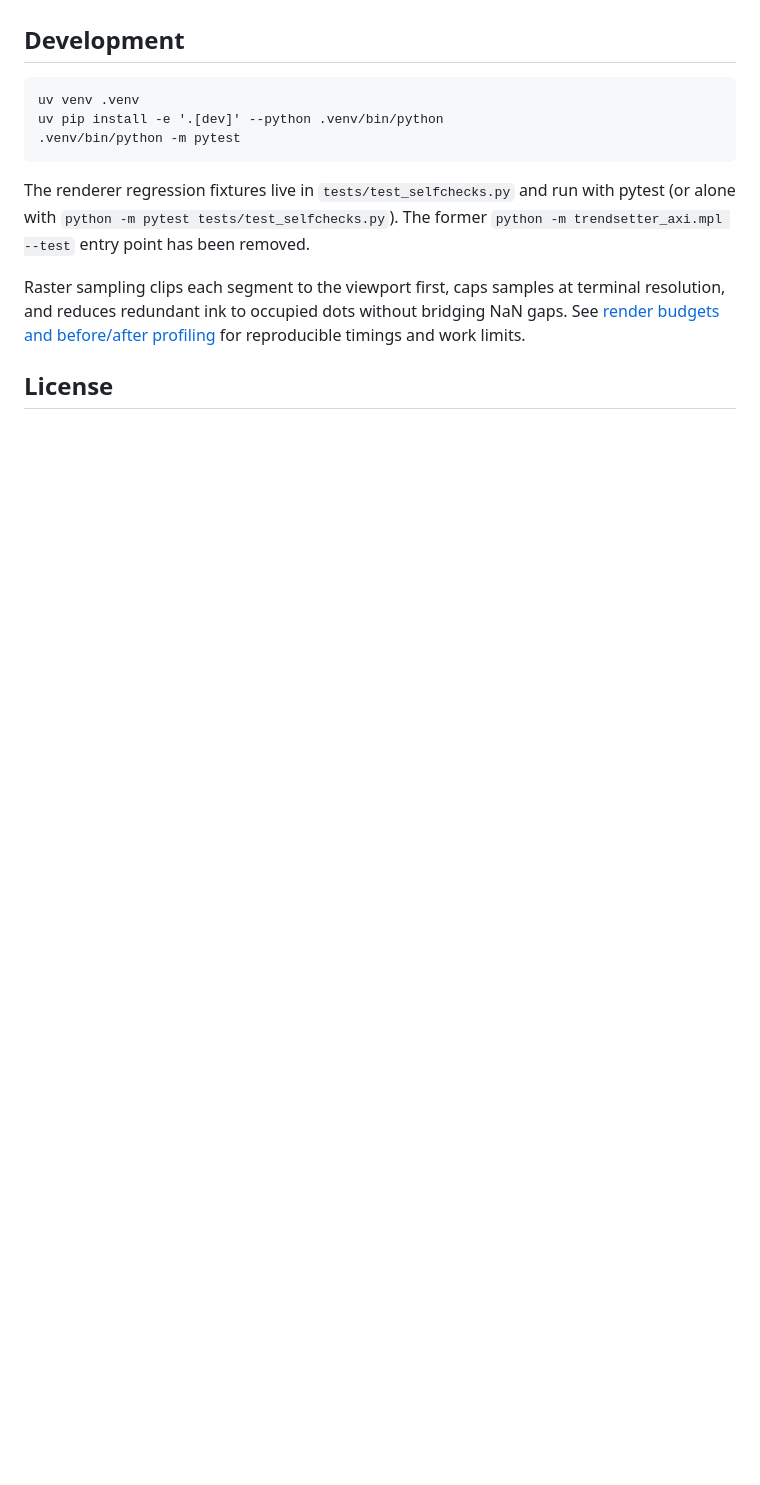
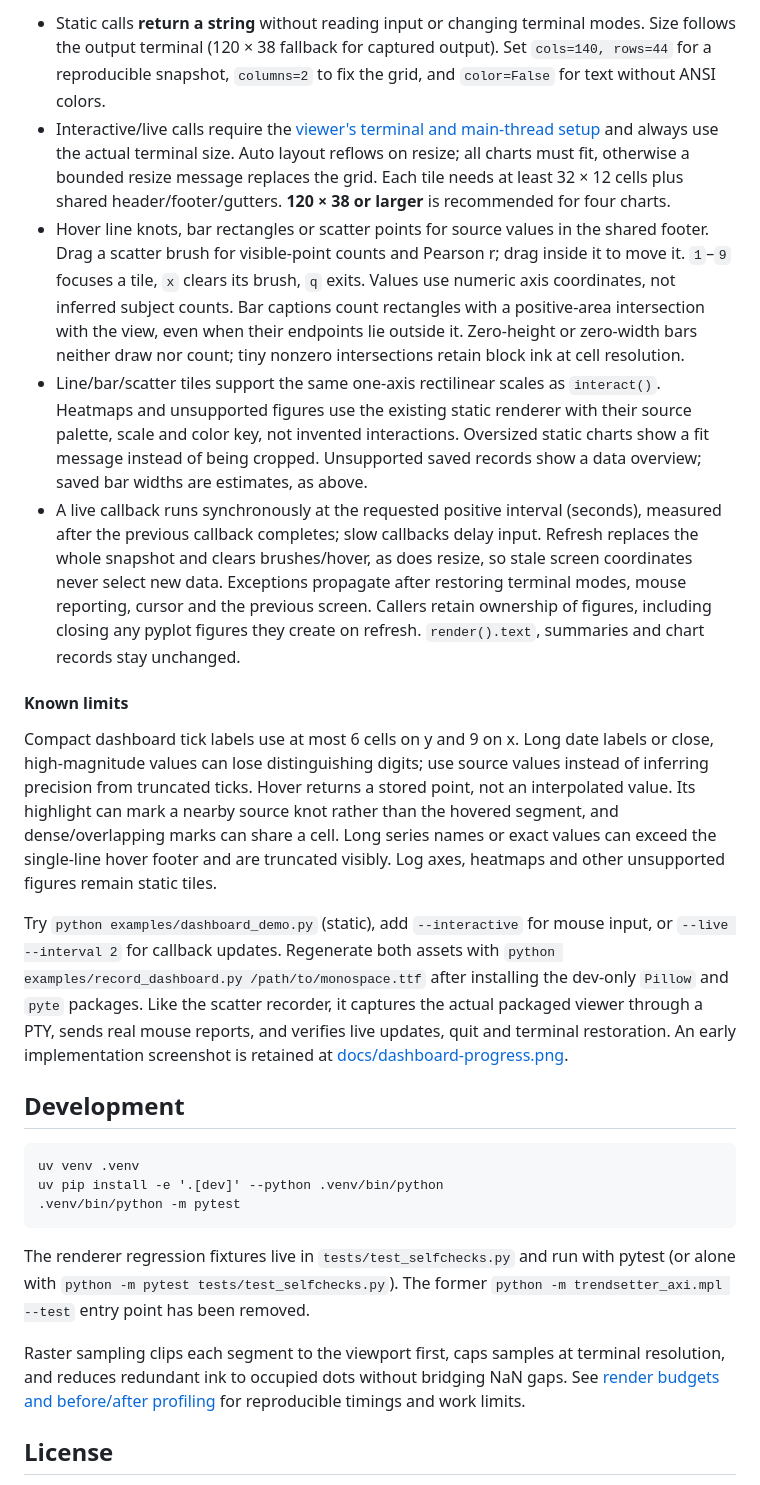
Before and after one commit to papayuh/trendsetter-axi, a Markdown page: README.md, the part around one of its changes. Rendered like a GitHub page; blank space fills up the shorter version.

````diff
--- a/README.md
+++ b/README.md
@@ -482,3 +505,51 @@ a real PTY and verifies quit and terminal restoration.
+- Static calls **return a string** without reading input or changing terminal
+  modes. Size follows the output terminal (120 × 38 fallback for captured output).
+  Set `cols=140, rows=44` for a reproducible snapshot, `columns=2` to fix the grid,
+  and `color=False` for text without ANSI colors.
+- Interactive/live calls require the [viewer's terminal and main-thread
+  setup](#styled-terminal-charts-and-scatter-brushing) and always use the actual
+  terminal size. Auto layout reflows on resize; all charts must fit, otherwise a
+  bounded resize message replaces the grid. Each tile needs at least 32 × 12 cells
+  plus shared header/footer/gutters.
+  **120 × 38 or larger** is recommended for four charts.
+- Hover line knots, bar rectangles or scatter points for source values in the
+  shared footer. Drag a scatter brush for visible-point counts and Pearson r;
+  drag inside it to move it. `1`–`9` focuses a tile, `x` clears its brush, `q`
+  exits. Values use numeric axis coordinates, not inferred subject counts.
+  Bar captions count rectangles with a positive-area intersection with the view,
+  even when their endpoints lie outside it. Zero-height or zero-width bars neither
+  draw nor count; tiny nonzero intersections retain block ink at cell resolution.
+- Line/bar/scatter tiles support the same one-axis rectilinear scales as
+  `interact()`. Heatmaps and unsupported figures use the existing static renderer
+  with their source palette, scale and color key, not invented interactions.
+  Oversized static charts show a fit message instead of being cropped. Unsupported
+  saved records show a data overview; saved bar widths are estimates, as above.
+- A live callback runs synchronously at the requested positive interval (seconds),
+  measured after the previous callback completes; slow callbacks delay input.
+  Refresh replaces the whole snapshot and clears brushes/hover, as does resize,
+  so stale screen coordinates never select new data. Exceptions propagate after
+  restoring terminal modes, mouse reporting, cursor and the previous screen.
+  Callers retain ownership of figures, including closing any pyplot figures they
+  create on refresh. `render().text`, summaries and chart records stay unchanged.
+
+#### Known limits
+
+Compact dashboard tick labels use at most 6 cells on y and 9 on x. Long date labels
+or close, high-magnitude values can lose distinguishing digits; use source values
+instead of inferring precision from truncated ticks. Hover returns a stored point,
+not an interpolated value. Its highlight can mark a nearby source knot rather than
+the hovered segment, and dense/overlapping marks can share a cell. Long series names
+or exact values can exceed the single-line hover footer and are truncated visibly.
+Log axes, heatmaps and other unsupported figures remain static tiles.
+
+Try `python examples/dashboard_demo.py` (static), add `--interactive` for mouse
+input, or `--live --interval 2` for callback updates. Regenerate both assets with
+`python examples/record_dashboard.py /path/to/monospace.ttf` after installing the
+dev-only `Pillow` and `pyte` packages. Like the scatter recorder, it captures the
+actual packaged viewer through a PTY, sends real mouse reports, and verifies live
+updates, quit and terminal restoration. An early implementation screenshot is
+retained at [docs/dashboard-progress.png](docs/dashboard-progress.png).
+
 ## Development
 
 ```
````
Also changed, not shown: other parts of README.md (+23 -0 lines), CHANGELOG.md (+2 -0 lines), docs/dashboard-live.gif (added), docs/dashboard-progress.png (added), docs/dashboard.png (added), 6 other files.
